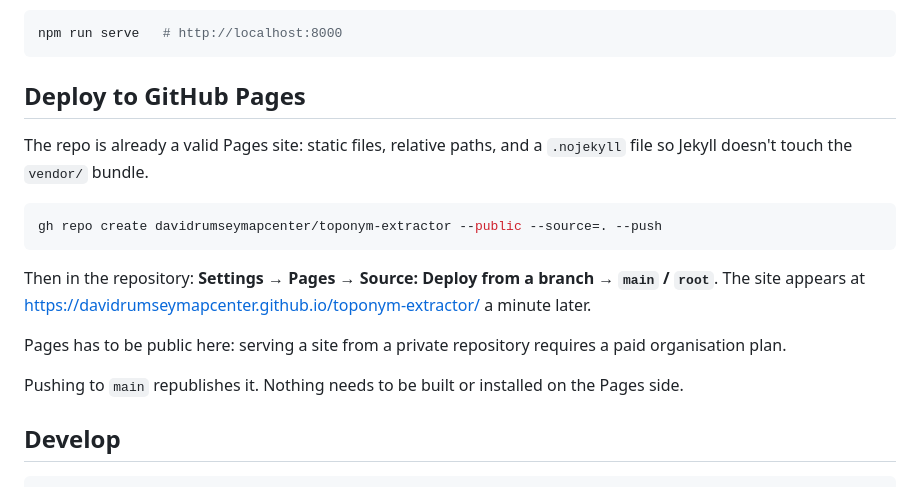
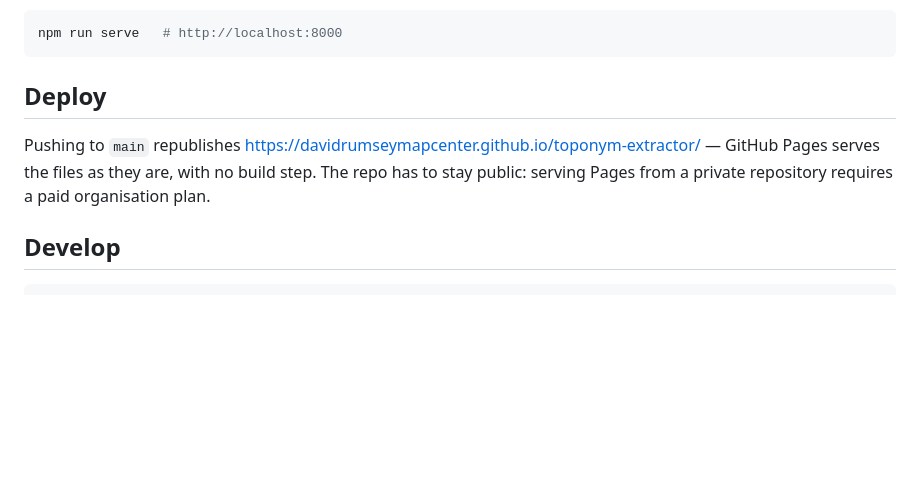
Before and after one commit to davidrumseymapcenter/toponym-extractor, a Markdown page: README.md, the part around the change. Rendered like a GitHub page; blank space fills up the shorter version.

Commit message:
Trim the deploy section to what still applies
The repository and Pages setup are done, so the one-time gh and Settings steps
were dead weight. What remains is the actual workflow: pushing to main
republishes, and the repo must stay public for Pages on a free org.

Co-Authored-By: Claude Opus 5 (1M context) <noreply@anthropic.com>

````diff
--- a/README.md
+++ b/README.md
@@ -138,24 +138,12 @@ Or, with a server:
 npm run serve   # http://localhost:8000
 ```
 
-## Deploy to GitHub Pages
+## Deploy
 
-The repo is already a valid Pages site: static files, relative paths, and a
-`.nojekyll` file so Jekyll doesn't touch the `vendor/` bundle.
-
-```sh
-gh repo create davidrumseymapcenter/toponym-extractor --public --source=. --push
-```
-
-Then in the repository: **Settings → Pages → Source: Deploy from a branch →
-`main` / `root`**. The site appears at
-<https://davidrumseymapcenter.github.io/toponym-extractor/> a minute later.
-
-Pages has to be public here: serving a site from a private repository requires
-a paid organisation plan.
-
-Pushing to `main` republishes it. Nothing needs to be built or installed on the
-Pages side.
+Pushing to `main` republishes <https://davidrumseymapcenter.github.io/toponym-extractor/>
+— GitHub Pages serves the files as they are, with no build step. The repo has
+to stay public: serving Pages from a private repository requires a paid
+organisation plan.
 
 ## Develop
 
````
